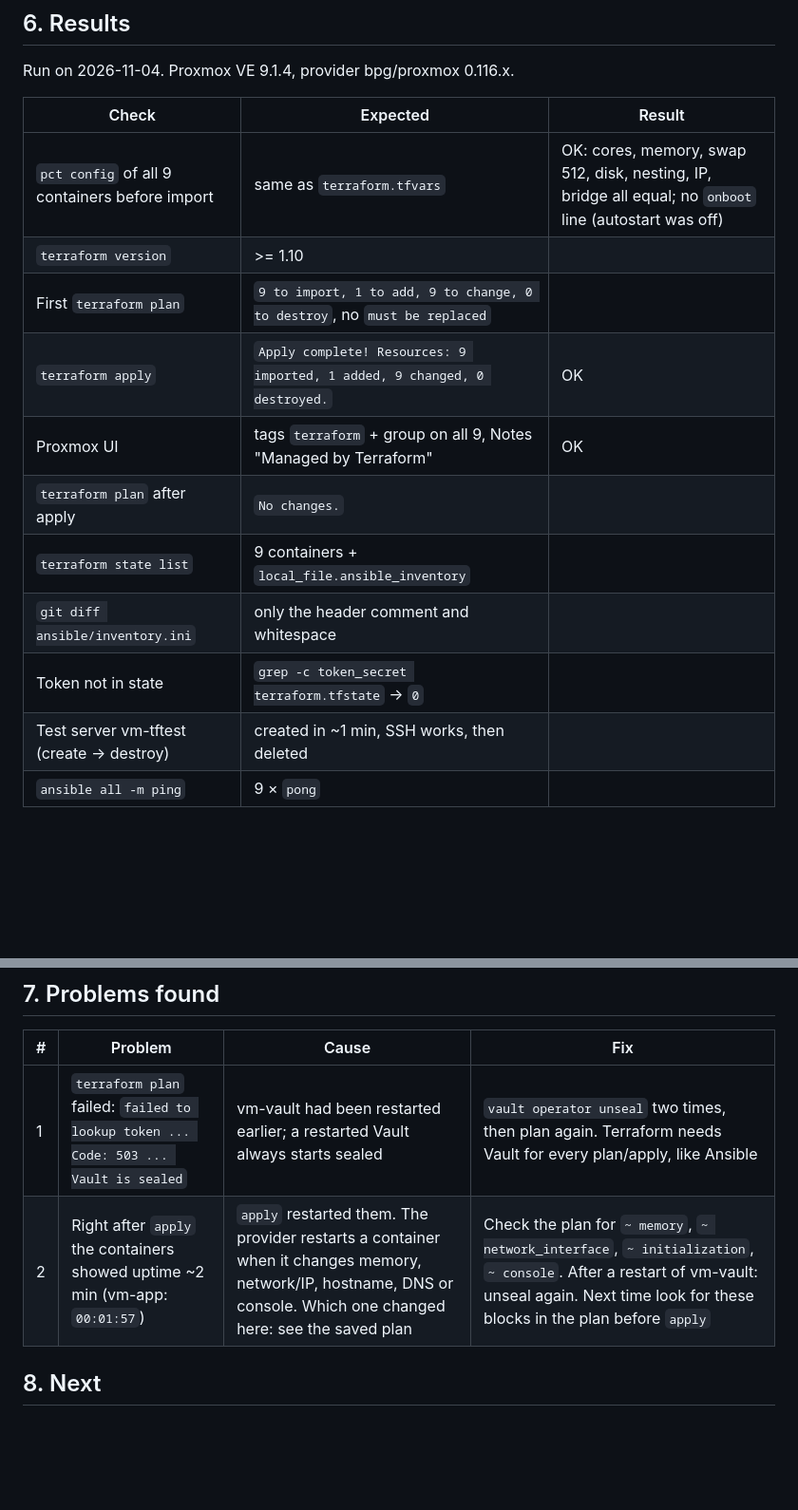
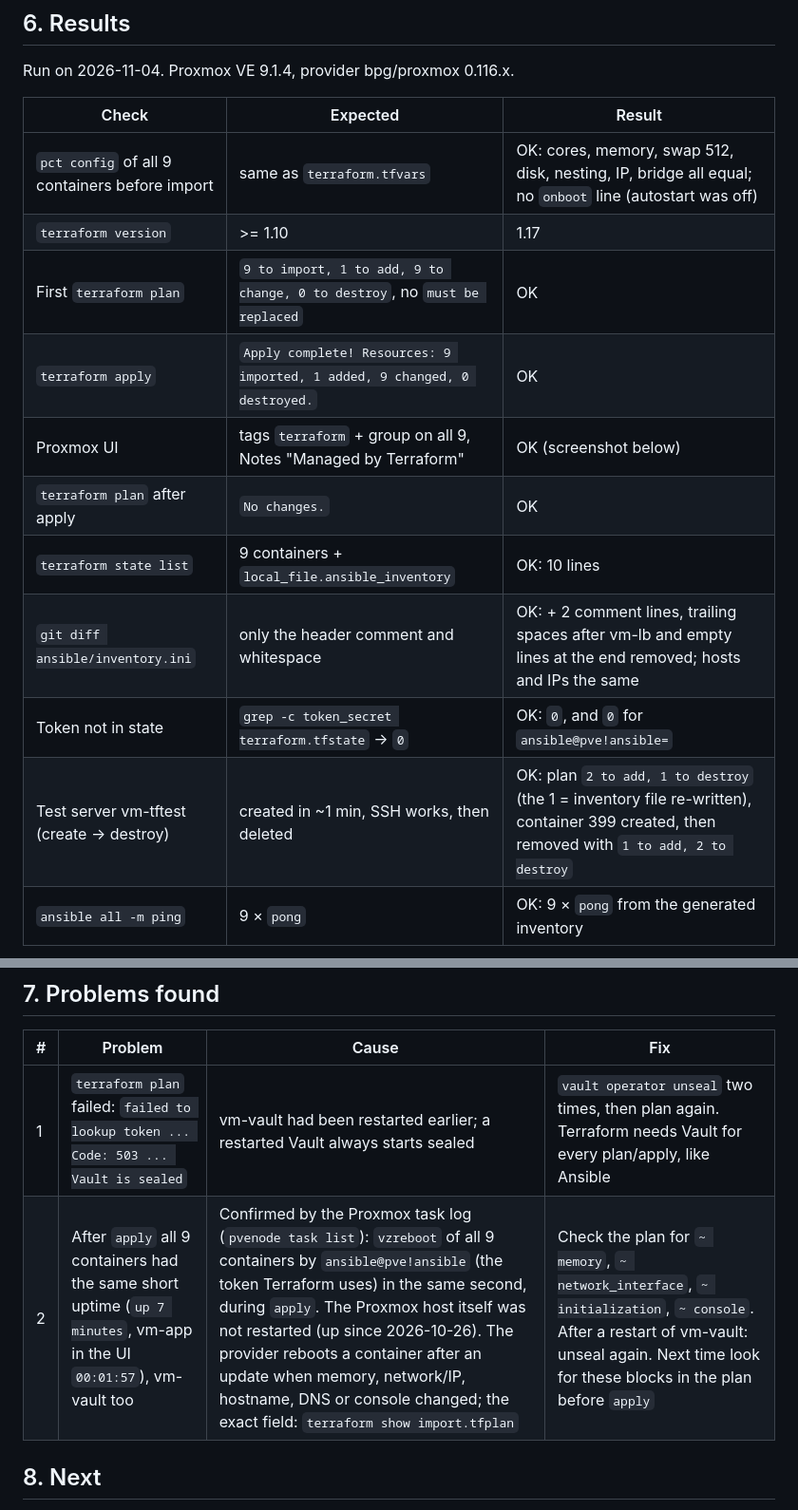
Before and after one commit to nazariybu/travelagency, a Markdown page: REPORT.md, 2 parts joined by grey strips. Shown at 95% size. Rendered like a GitHub page; blank space fills up the shorter version.

Commit message:
fix(report): update expected results and clarify container uptime issues

```diff
--- a/REPORT.md
+++ b/REPORT.md
@@ -59,14 +59,14 @@ Run on 2026-11-04. Proxmox VE 9.1.4, provider bpg/proxmox 0.116.x.
 | Check | Expected | Result |
 |-------|----------|--------|
 | `pct config` of all 9 containers before import | same as `terraform.tfvars` | OK: cores, memory, swap 512, disk, nesting, IP, bridge all equal; no `onboot` line (autostart was off) |
-| `terraform version` | >= 1.10 | |
-| First `terraform plan` | `9 to import, 1 to add, 9 to change, 0 to destroy`, no `must be replaced` | |
+| `terraform version` | >= 1.10 | 1.17 |
+| First `terraform plan` | `9 to import, 1 to add, 9 to change, 0 to destroy`, no `must be replaced` | OK |
 | `terraform apply` | `Apply complete! Resources: 9 imported, 1 added, 9 changed, 0 destroyed.` | OK |
-| Proxmox UI | tags `terraform` + group on all 9, Notes "Managed by Terraform" | OK  |
-| `terraform plan` after apply | `No changes.` | |
-| `terraform state list` | 9 containers + `local_file.ansible_inventory` | |
-| `git diff ansible/inventory.ini` | only the header comment and whitespace | |
-| Token not in state | `grep -c token_secret terraform.tfstate` → `0` | |
-| Test server vm-tftest (create → destroy) | created in ~1 min, SSH works, then deleted | |
-| `ansible all -m ping` | 9 × `pong` | |
+| Proxmox UI | tags `terraform` + group on all 9, Notes "Managed by Terraform" | OK (screenshot below) |
+| `terraform plan` after apply | `No changes.` | OK |
+| `terraform state list` | 9 containers + `local_file.ansible_inventory` | OK: 10 lines |
+| `git diff ansible/inventory.ini` | only the header comment and whitespace | OK: + 2 comment lines, trailing spaces after vm-lb and empty lines at the end removed; hosts and IPs the same |
+| Token not in state | `grep -c token_secret terraform.tfstate` → `0` | OK: `0`, and `0` for `ansible@pve!ansible=` |
+| Test server vm-tftest (create → destroy) | created in ~1 min, SSH works, then deleted | OK: plan `2 to add, 1 to destroy` (the 1 = inventory file re-written), container 399 created, then removed with `1 to add, 2 to destroy` |
+| `ansible all -m ping` | 9 × `pong` | OK: 9 × `pong` from the generated inventory |
 
@@ -77,7 +77,7 @@ Run on 2026-11-04. Proxmox VE 9.1.4, provider bpg/proxmox 0.116.x.
 | # | Problem | Cause | Fix |
 |---|---------|-------|-----|
 | 1 | `terraform plan` failed: `failed to lookup token ... Code: 503 ... Vault is sealed` | vm-vault had been restarted earlier; a restarted Vault always starts sealed | `vault operator unseal` two times, then plan again. Terraform needs Vault for every plan/apply, like Ansible |
-| 2 | Right after `apply` the containers showed uptime ~2 min (vm-app: `00:01:57`) | `apply` restarted them. The provider restarts a container when it changes memory, network/IP, hostname, DNS or console. Which one changed here: see the saved plan | Check the plan for `~ memory`, `~ network_interface`, `~ initialization`, `~ console`. After a restart of vm-vault: unseal again. Next time look for these blocks in the plan before `apply` |
+| 2 | After `apply` all 9 containers had the same short uptime (`up 7 minutes`, vm-app in the UI `00:01:57`), vm-vault too | Confirmed by the Proxmox task log (`pvenode task list`): `vzreboot` of all 9 containers by `ansible@pve!ansible` (the token Terraform uses) in the same second, during `apply`. The Proxmox host itself was not restarted (up since 2026-10-26). The provider reboots a container after an update when memory, network/IP, hostname, DNS or console changed; the exact field: `terraform show import.tfplan` | Check the plan for `~ memory`, `~ network_interface`, `~ initialization`, `~ console`. After a restart of vm-vault: unseal again. Next time look for these blocks in the plan before `apply` |
 
 ## 8. Next
 
```
Also changed, not shown: other parts of REPORT.md (+1 -1 lines).
